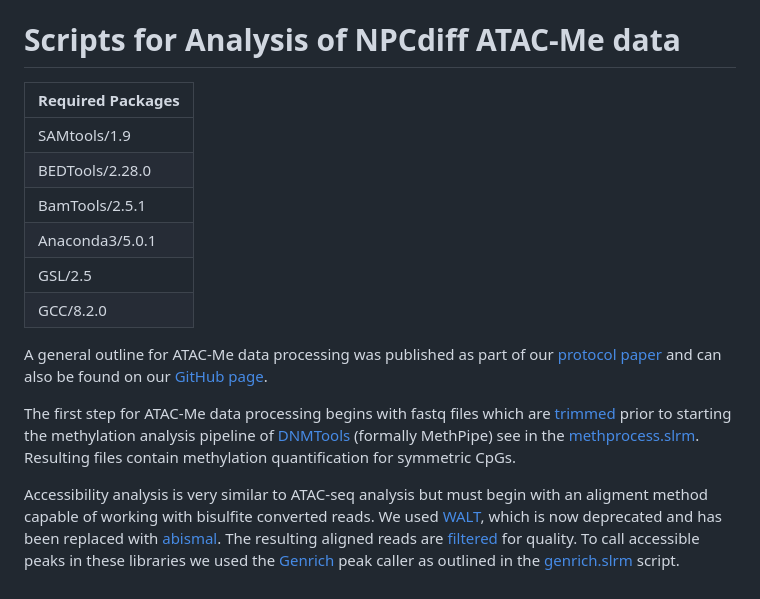
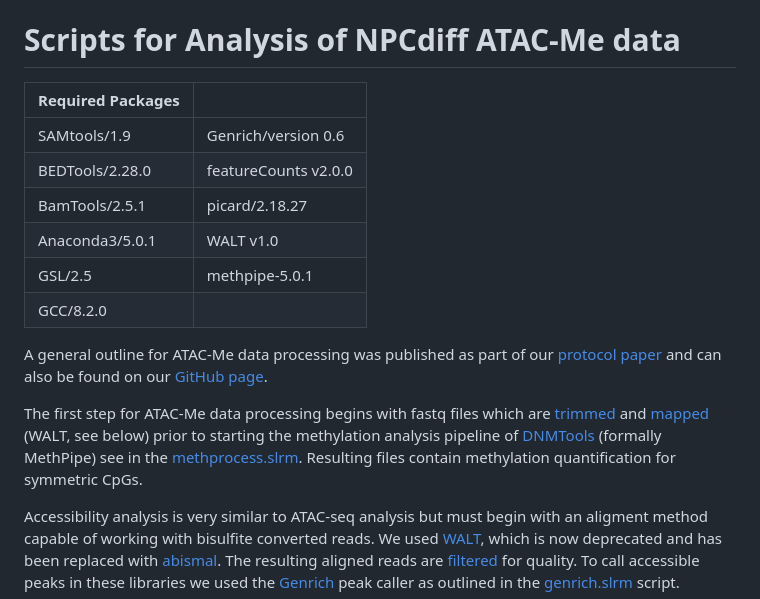
Before and after one commit to HodgesGenomicsLab/NPCdiff_ATACme, a Markdown page: README.md, the part around the change. Rendered like a GitHub page.

```diff
--- a/README.md
+++ b/README.md
@@ -1,17 +1,17 @@
 # Scripts for Analysis of NPCdiff ATAC-Me data
 
-|Required Packages|
-|---------------|
-|SAMtools/1.9   |
-|BEDTools/2.28.0|
-|BamTools/2.5.1 |
-|Anaconda3/5.0.1|
-|GSL/2.5        |
+|Required Packages|              |
+|---------------|---------------
+|SAMtools/1.9   |Genrich/version 0.6
+|BEDTools/2.28.0|featureCounts v2.0.0
+|BamTools/2.5.1 |picard/2.18.27
+|Anaconda3/5.0.1|WALT v1.0
+|GSL/2.5        |methpipe-5.0.1
 |GCC/8.2.0      |
 
 A general outline for ATAC-Me data processing was published as part of our [protocol paper](https://www.nature.com/articles/s41596-021-00608-z) and can also be found on our [GitHub page](https://github.com/HodgesGenomicsLab/NatProtocols_ATACme).
 
-The first step for ATAC-Me data processing begins with fastq files which are [trimmed](ATACme_processing/trim.slrm) prior to starting the methylation analysis pipeline of [DNMTools](https://github.com/smithlabcode/dnmtools) (formally MethPipe) see in the [methprocess.slrm](ATACme_processing/methprocess.slrm). Resulting files contain methylation quantification for symmetric CpGs.
+The first step for ATAC-Me data processing begins with fastq files which are [trimmed](ATACme_processing/trim.slrm) and [mapped](ATACme_processing/walt.slrm) (WALT, see below) prior to starting the methylation analysis pipeline of [DNMTools](https://github.com/smithlabcode/dnmtools) (formally MethPipe) see in the [methprocess.slrm](ATACme_processing/methprocess.slrm). Resulting files contain methylation quantification for symmetric CpGs.
 
 Accessibility analysis is very similar to ATAC-seq analysis but must begin with an aligment method capable of working with bisulfite converted reads. We used [WALT](https://github.com/smithlabcode/walt), which is now deprecated and has been replaced with [abismal](https://github.com/smithlabcode/abismal). The resulting aligned reads are [filtered](ATACme_processing/bam_filter.slrm) for quality. To call accessible peaks in these libraries we used the [Genrich](https://github.com/jsh58/Genrich) peak caller as outlined in the [genrich.slrm](ATACme_processing/genrich.slrm) script.
 
```
